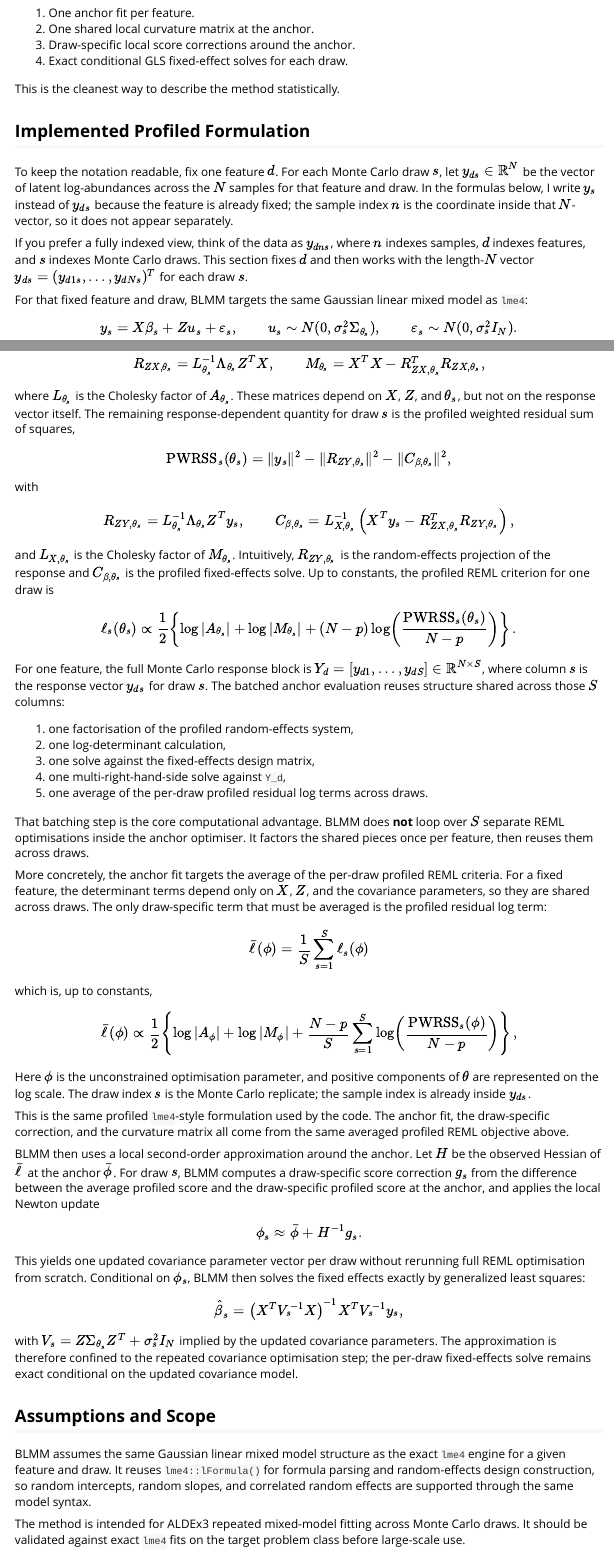
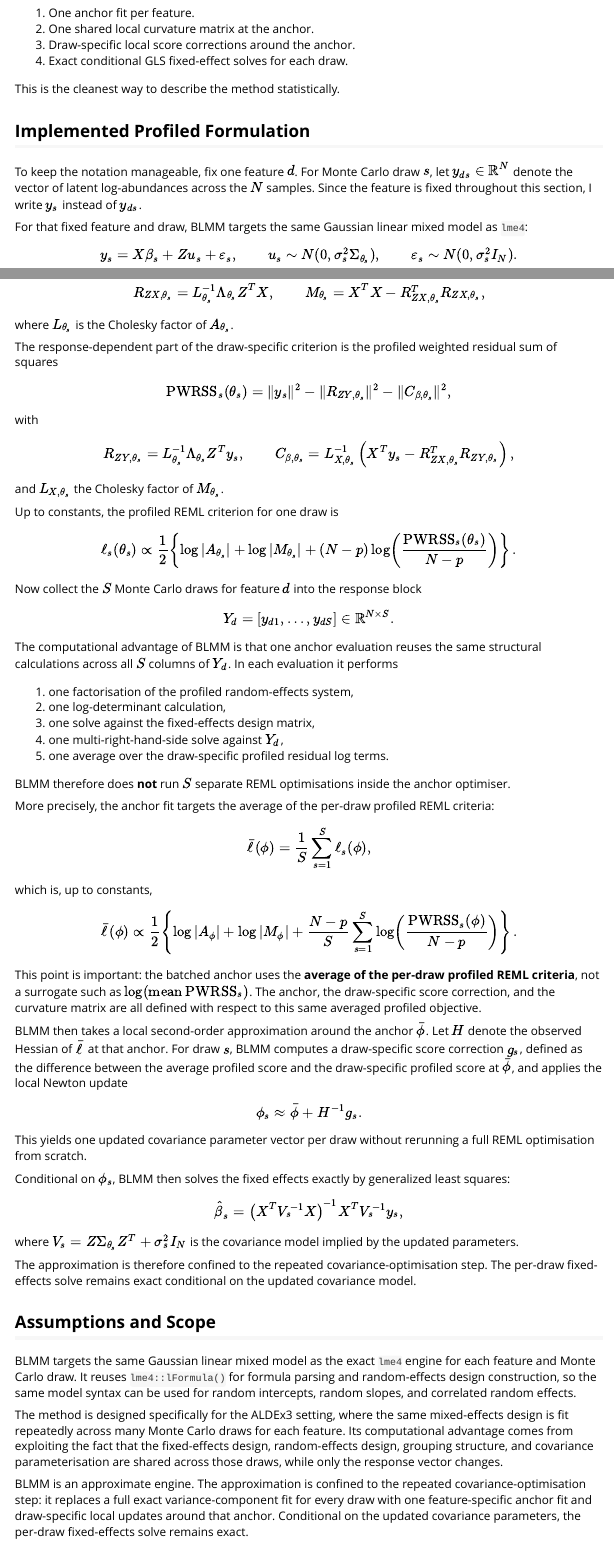
Before and after one commit to jsilve24/ALDEx3, an R Markdown document (vignettes/ALDEx3-mixed-effects.Rmd): the page in a window 1100 px wide, from 680 px down, and a second part further down, joined at a grey line. Rendered offline with R 4.5, knitr and Pandoc, with nearby package versions; some code elsewhere in the file could not run offline; long lines of code are wrapped.

Commit message:
docs(vignettes): Clarify Profiled Mixed-Effects Formulation
Refine the vignette explanation of the BLMM profiled `lme4`-style
model, simplify notation, and improve matrix definitions and
narrative flow

```diff
--- a/vignettes/ALDEx3-mixed-effects.Rmd
+++ b/vignettes/ALDEx3-mixed-effects.Rmd
@@ -56,27 +56,19 @@ This is the cleanest way to describe the method statistically.
 
 ## Implemented Profiled Formulation
 
-To keep the notation readable, fix one feature \(d\). For each Monte Carlo
-draw \(s\), let \(y_{ds}\in\mathbb{R}^N\) be the vector of latent
-log-abundances across the \(N\) samples for that feature and draw. In the
-formulas below, I write \(y_s\) instead of \(y_{ds}\) because the feature is
-already fixed; the sample index \(n\) is the coordinate inside that
-\(N\)-vector, so it does not appear separately.
-
-If you prefer a fully indexed view, think of the data as \(y_{dns}\), where
-\(n\) indexes samples, \(d\) indexes features, and \(s\) indexes Monte Carlo
-draws. This section fixes \(d\) and then works with the length-\(N\) vector
-\(y_{ds} = (y_{d1s}, \dots, y_{dNs})^T\) for each draw \(s\).
+To keep the notation manageable, fix one feature \(d\). For Monte Carlo draw
+\(s\), let \(y_{ds} \in \mathbb{R}^{N}\) denote the vector of latent
+log-abundances across the \(N\) samples. Since the feature is fixed throughout
+this section, I write \(y_s\) instead of \(y_{ds}\).
 
 For that fixed feature and draw, BLMM targets the same Gaussian linear mixed
 model as `lme4`:
-
 \[
-y_s = X \beta_s + Z u_s + \varepsilon_s,
+y_s = X\beta_s + Z u_s + \varepsilon_s,
 \qquad
 u_s \sim N(0, \sigma_s^2 \Sigma_{\theta_s}),
 \qquad
 \varepsilon_s \sim N(0, \sigma_s^2 I_N).
 \]
 
-Here \(X\) is the fixed-effects design matrix and \(Z\) is the random-effects
+Here \(X\) is the fixed-effects design matrix, \(Z\) is the random-effects
@@ -112,9 +100,6 @@ M_{\theta_s} = X^T X - R_{ZX,\theta_s}^T R_{ZX,\theta_s},
 
-where \(L_{\theta_s}\) is the Cholesky factor of \(A_{\theta_s}\). These
-matrices depend on \(X\), \(Z\), and \(\theta_s\), but not on the response
-vector itself. The remaining response-dependent quantity for draw \(s\) is the
-profiled weighted residual sum of squares,
-
+The response-dependent part of the draw-specific criterion is the profiled
+weighted residual sum of squares
 \[
 \mathrm{PWRSS}_s(\theta_s)
 =
@@ -122,111 +107,126 @@ profiled weighted residual sum of squares,
 - \|R_{ZY,\theta_s}\|^2
 - \|C_{\beta,\theta_s}\|^2,
 \]
+with
+\[
+R_{ZY,\theta_s} = L_{\theta_s}^{-1}\Lambda_{\theta_s} Z^T y_s,
+\qquad
+C_{\beta,\theta_s} =
+L_{X,\theta_s}^{-1}
+\left(
+X^T y_s - R_{ZX,\theta_s}^T R_{ZY,\theta_s}
+\right),
+\]
+and \(L_{X,\theta_s}\) the Cholesky factor of \(M_{\theta_s}\).
 
-with
-
-\[
-R_{ZY,\theta_s} = L_{\theta_s}^{-1} \Lambda_{\theta_s} Z^T y_s,
-\qquad
-C_{\beta,\theta_s} = L_{X,\theta_s}^{-1}
-\left(X^T y_s - R_{ZX,\theta_s}^T R_{ZY,\theta_s}\right),
-\]
-
-and \(L_{X,\theta_s}\) is the Cholesky factor of \(M_{\theta_s}\). Intuitively,
-\(R_{ZY,\theta_s}\) is the random-effects projection of the response and
-\(C_{\beta,\theta_s}\) is the profiled fixed-effects solve. Up to constants, the
-profiled REML criterion for one draw is
-
+Up to constants, the profiled REML criterion for one draw is
 \[
 \ell_s(\theta_s)
 \propto
 \frac{1}{2}
 \left\{
 \log |A_{\theta_s}|
-+ \log |M_{\theta_s}|
-+ (N - p)\log\left(\frac{\mathrm{PWRSS}_s(\theta_s)}{N - p}\right)
++
+\log |M_{\theta_s}|
++
+(N-p)\log\left(
+\frac{\mathrm{PWRSS}_s(\theta_s)}{N-p}
+\right)
 \right\}.
 \]
 
-For one feature, the full Monte Carlo response block is
-\(Y_d = [y_{d1}, \dots, y_{dS}] \in \mathbb{R}^{N \times S}\), where column
-\(s\) is the response vector \(y_{ds}\) for draw \(s\). The batched anchor
-evaluation reuses structure shared across those \(S\) columns:
+Now collect the \(S\) Monte Carlo draws for feature \(d\) into the response
+block
+\[
+Y_d = [y_{d1}, \dots, y_{dS}] \in \mathbb{R}^{N \times S}.
+\]
+
+The computational advantage of BLMM is that one anchor evaluation reuses the
+same structural calculations across all \(S\) columns of \(Y_d\). In each
+evaluation it performs
 
 1. one factorisation of the profiled random-effects system,
 2. one log-determinant calculation,
 3. one solve against the fixed-effects design matrix,
-4. one multi-right-hand-side solve against `Y_d`,
-5. one average of the per-draw profiled residual log terms across draws.
+4. one multi-right-hand-side solve against \(Y_d\),
+5. one average over the draw-specific profiled residual log terms.
 
-That batching step is the core computational advantage. BLMM does **not** loop
-over \(S\) separate REML optimisations inside the anchor optimiser. It factors
-the shared pieces once per feature, then reuses them across draws.
+BLMM therefore does **not** run \(S\) separate REML optimisations inside the
+anchor optimiser.
 
-More concretely, the anchor fit targets the average of the per-draw profiled
-REML criteria. For a fixed feature, the determinant terms depend only on \(X\),
-\(Z\), and the covariance parameters, so they are shared across draws. The only
-draw-specific term that must be averaged is the profiled residual log term:
-
+More precisely, the anchor fit targets the average of the per-draw profiled
+REML criteria:
 \[
 \bar{\ell}(\phi)
-= \frac{1}{S}\sum_{s=1}^S \ell_s(\phi)
+=
+\frac{1}{S}\sum_{s=1}^S \ell_s(\phi),
 \]
-
 which is, up to constants,
-
 \[
 \bar{\ell}(\phi)
 \propto
 \frac{1}{2}
 \left\{
 \log |A_{\phi}|
-+ \log |M_{\phi}|
-+ \frac{N - p}{S}\sum_{s=1}^S
- \log\left(\frac{\mathrm{PWRSS}_s(\phi)}{N - p}\right)
-\right\},
++
+\log |M_{\phi}|
++
+\frac{N-p}{S}\sum_{s=1}^S
+\log\left(
+\frac{\mathrm{PWRSS}_s(\phi)}{N-p}
+\right)
+\right\}.
 \]
 
-Here \(\phi\) is the unconstrained optimisation parameter, and positive
-components of \(\theta\) are represented on the log scale. The draw index \(s\)
-is the Monte Carlo replicate; the sample index is already inside \(y_{ds}\).
+This point is important: the batched anchor uses the **average of the per-draw
+profiled REML criteria**, not a surrogate such as
+\(\log(\mathrm{mean}\,\mathrm{PWRSS}_s)\). The anchor, the draw-specific score
+correction, and the curvature matrix are all defined with respect to this same
+averaged profiled objective.
 
-This is the same profiled `lme4`-style formulation used by the code. The anchor
-fit, the draw-specific correction, and the curvature matrix all come from the
-same averaged profiled REML objective above.
-
-BLMM then uses a local second-order approximation around the anchor. Let \(H\)
-be the observed Hessian of \(\bar{\ell}\) at the anchor \(\bar{\phi}\). For
-draw \(s\), BLMM computes a draw-specific score correction \(g_s\) from the
-difference between the average profiled score and the draw-specific profiled
-score at the anchor, and applies the local Newton update
-
+BLMM then takes a local second-order approximation around the anchor
+\(\bar{\phi}\). Let \(H\) denote the observed Hessian of \(\bar{\ell}\) at that
+anchor. For draw \(s\), BLMM computes a draw-specific score correction
+\(g_s\), defined as the difference between the average profiled score and the
+draw-specific profiled score at \(\bar{\phi}\), and applies the local Newton
+update
 \[
 \phi_s \approx \bar{\phi} + H^{-1} g_s.
 \]
 
-This yields one updated covariance parameter vector per draw without rerunning
-full REML optimisation from scratch. Conditional on \(\phi_s\), BLMM then
-solves the fixed effects exactly by generalized least squares:
+This yields one updated covariance parameter vector per draw without rerunning a
+full REML optimisation from scratch.
 
+Conditional on \(\phi_s\), BLMM then solves the fixed effects exactly by
+generalized least squares:
 \[
-\hat{\beta}_s =
-\left(X^T V_s^{-1} X\right)^{-1} X^T V_s^{-1} y_s,
+\hat{\beta}_s
+=
+\left(X^T V_s^{-1}X\right)^{-1}X^T V_s^{-1} y_s,
 \]
+where \(V_s = Z\Sigma_{\theta_s}Z^T + \sigma_s^2 I_N\) is the covariance model
+implied by the updated parameters.
 
-with \(V_s = Z \Sigma_{\theta_s} Z^T + \sigma_s^2 I_N\) implied by the
-updated covariance parameters. The approximation is therefore confined to the
-repeated covariance optimisation step; the per-draw fixed-effects solve
-remains exact conditional on the updated covariance model.
+The approximation is therefore confined to the repeated covariance-optimisation
+step. The per-draw fixed-effects solve remains exact conditional on the updated
+covariance model.
 
 ## Assumptions and Scope
 
-BLMM assumes the same Gaussian linear mixed model structure as the exact
-`lme4` engine for a given feature and draw. It reuses `lme4::lFormula()` for
-formula parsing and random-effects design construction, so random intercepts,
-random slopes, and correlated random effects are supported through the same
-model syntax.
+BLMM targets the same Gaussian linear mixed model as the exact `lme4` engine for
+each feature and Monte Carlo draw. It reuses `lme4::lFormula()` for formula
+parsing and random-effects design construction, so the same model syntax can be
+used for random intercepts, random slopes, and correlated random effects.
 
-The method is intended for ALDEx3 repeated mixed-model fitting across Monte
-Carlo draws. It should be validated against exact `lme4` fits on the target
-problem class before large-scale use.
+The method is designed specifically for the ALDEx3 setting, where the same
+mixed-effects design is fit repeatedly across many Monte Carlo draws for each
+feature. Its computational advantage comes from exploiting the fact that the
+fixed-effects design, random-effects design, grouping structure, and covariance
+parameterisation are shared across those draws, while only the response vector
+changes.
+
+BLMM is an approximate engine. The approximation is confined to the repeated
+covariance-optimisation step: it replaces a full exact variance-component fit
+for every draw with one feature-specific anchor fit and draw-specific local
+updates around that anchor. Conditional on the updated covariance parameters,
+the per-draw fixed-effects solve remains exact.
```
Also changed, not shown: vignettes/ALDEx3-mixed-effects.Rmd (36 more changed lines).
